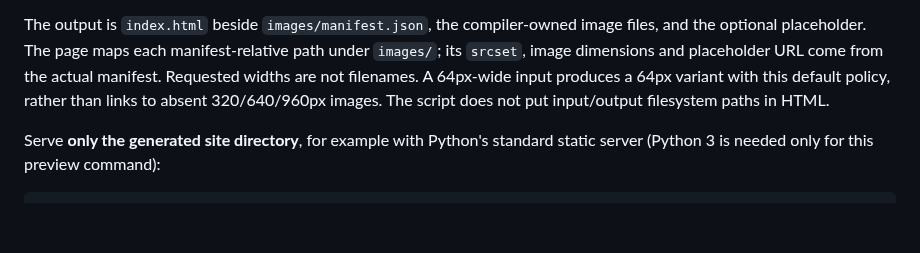
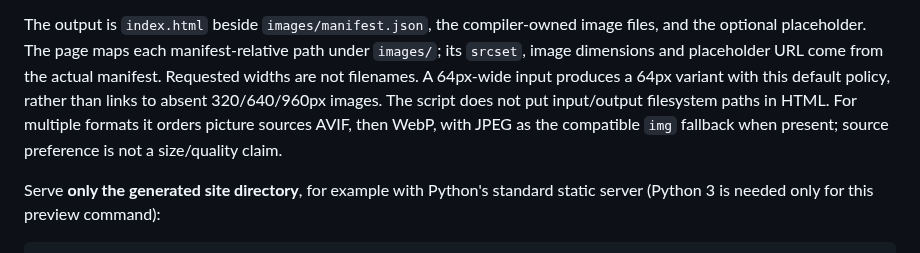
Before and after one commit to albert-einshutoin/lazy-image, a Markdown page: docs/ADOPTION_GUIDE.md, the part around the change. GitHub-like rendering; blank space fills up the shorter version.

```diff
--- a/docs/ADOPTION_GUIDE.md
+++ b/docs/ADOPTION_GUIDE.md
@@ -102,6 +102,8 @@ under `images/`; its `srcset`, image dimensions and placeholder URL come from th
 actual manifest. Requested widths are not filenames. A 64px-wide input produces
 a 64px variant with this default policy, rather than links to absent 320/640/960px
 images. The script does not put input/output filesystem paths in HTML.
+For multiple formats it orders picture sources AVIF, then WebP, with JPEG as the
+compatible `img` fallback when present; source preference is not a size/quality claim.
 
 Serve **only the generated site directory**, for example with Python's standard
 static server (Python 3 is needed only for this preview command):
```
Also changed, not shown: docs/history/STATIC_SITE_ADOPTION.md (+15 -6 lines), docs/history/static-site-adoption/picture.jpg (added), 8 other files.
